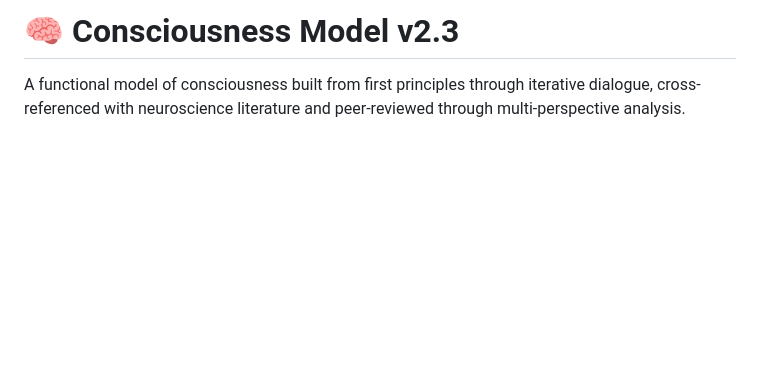
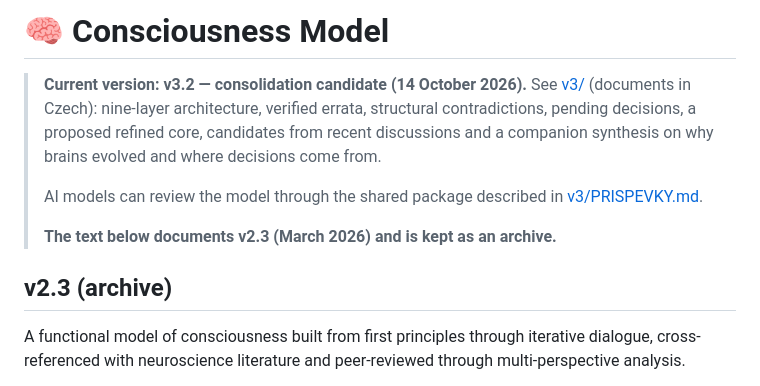
Before and after one commit to slunnnko/consciousness, a Markdown page: README.md, the part around the change. Drawn GitHub-style; blank space fills up the shorter version.

Commit message:
v3.2: odkaz na aktuální verzi v README, oprava záznamu příspěvků

```diff
--- a/README.md
+++ b/README.md
@@ -1,4 +1,12 @@
-# 🧠 Consciousness Model v2.3
+# 🧠 Consciousness Model
+
+> **Current version: v3.2 — consolidation candidate (14 October 2026).** See [v3/](v3/README.md) (documents in Czech): nine-layer architecture, verified errata, structural contradictions, pending decisions, a proposed refined core, candidates from recent discussions and a companion synthesis on why brains evolved and where decisions come from.
+>
+> AI models can review the model through the shared package described in [v3/PRISPEVKY.md](v3/PRISPEVKY.md).
+>
+> **The text below documents v2.3 (March 2026) and is kept as an archive.**
+
+## v2.3 (archive)
 
 A functional model of consciousness built from first principles through iterative dialogue, cross-referenced with neuroscience literature and peer-reviewed through multi-perspective analysis.
 
```
Also changed, not shown: v3/PRISPEVKY.md (+2 -2 lines).
